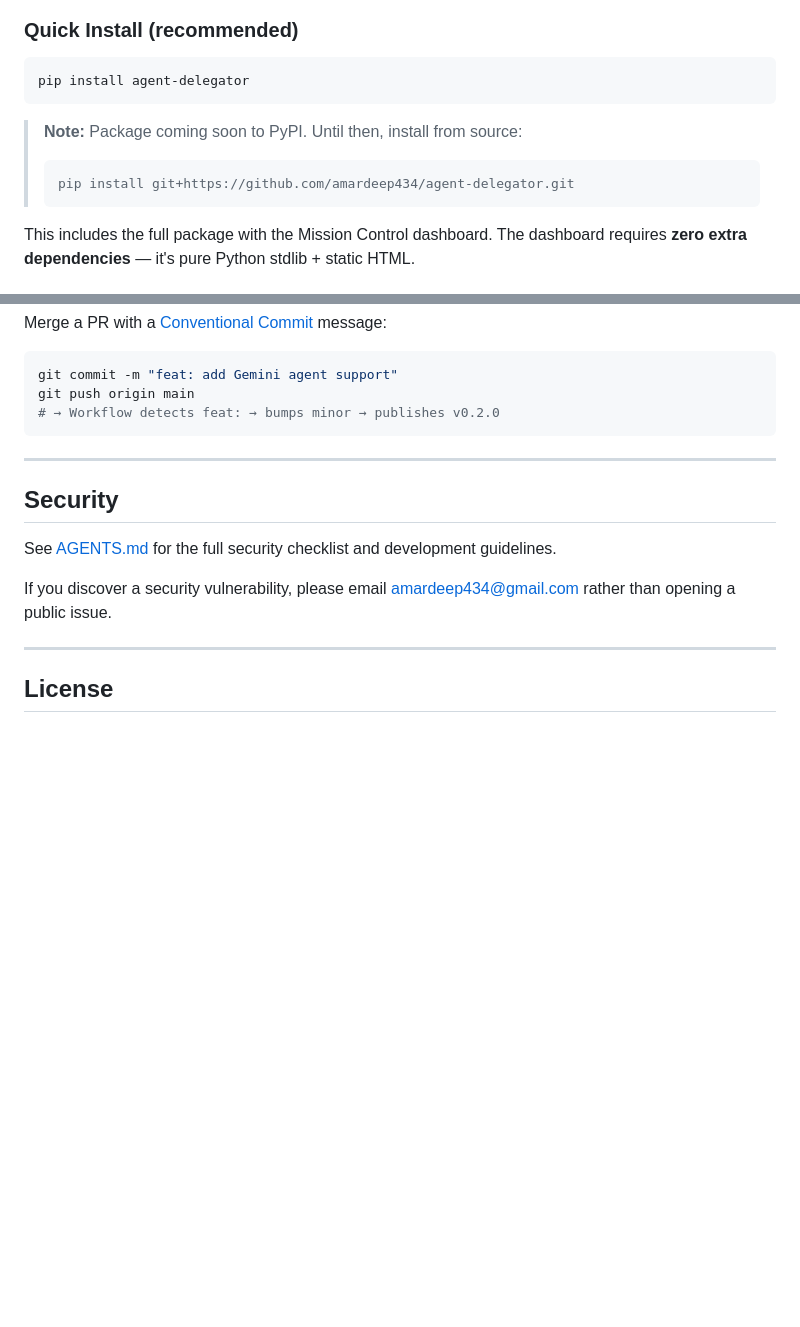
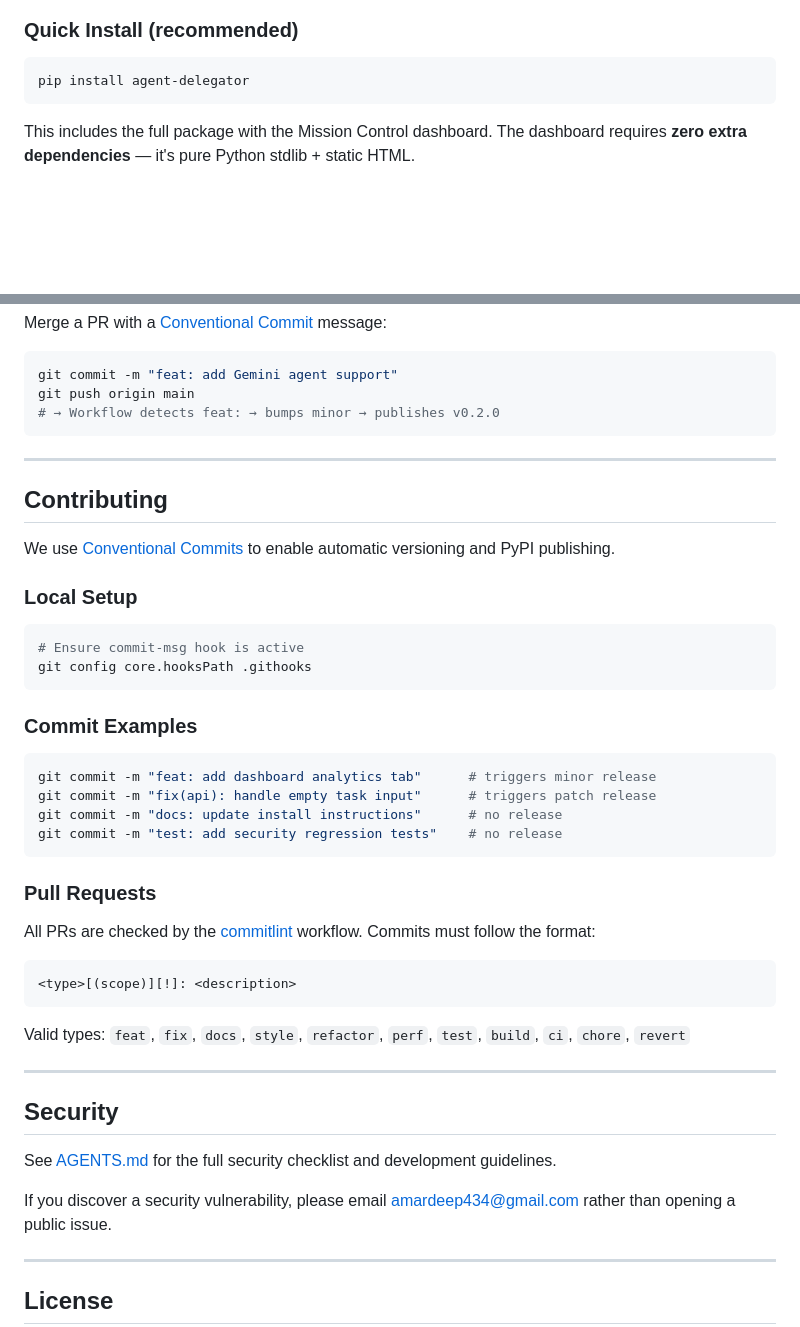
Before and after one commit to amardeep434/agent-delegator, a Markdown page: README.md, 2 parts joined by grey strips. GitHub-like rendering; blank space fills up the shorter version.

Commit message:
docs: document conventional commit workflow and contributing guidelines

````diff
--- a/README.md
+++ b/README.md
@@ -89,11 +90,6 @@ Adding a new agent requires only a few lines in `.agent-delegator.json`. See [IN
 ```bash
 pip install agent-delegator
 ```
-
-> **Note:** Package coming soon to PyPI. Until then, install from source:
-> ```bash
-> pip install git+https://github.com/amardeep434/agent-delegator.git
-> ```
 
 This includes the full package with the Mission Control dashboard. The dashboard requires **zero extra dependencies** — it's pure Python stdlib + static HTML.
 
@@ -375,6 +371,38 @@ git push origin main
 
 ---
 
+## Contributing
+
+We use [Conventional Commits](https://www.conventionalcommits.org/) to enable automatic versioning and PyPI publishing.
+
+### Local Setup
+
+```bash
+# Ensure commit-msg hook is active
+git config core.hooksPath .githooks
+```
+
+### Commit Examples
+
+```bash
+git commit -m "feat: add dashboard analytics tab"      # triggers minor release
+git commit -m "fix(api): handle empty task input"      # triggers patch release
+git commit -m "docs: update install instructions"      # no release
+git commit -m "test: add security regression tests"    # no release
+```
+
+### Pull Requests
+
+All PRs are checked by the [commitlint](.github/workflows/commit-lint.yml) workflow. Commits must follow the format:
+
+```
+<type>[(scope)][!]: <description>
+```
+
+Valid types: `feat`, `fix`, `docs`, `style`, `refactor`, `perf`, `test`, `build`, `ci`, `chore`, `revert`
+
+---
+
 ## Security
 
 See [AGENTS.md](AGENTS.md) for the full security checklist and development guidelines.
````
Also changed, not shown: other parts of README.md (+1 -0 lines), PUBLISHING.md (+30 -0 lines).
